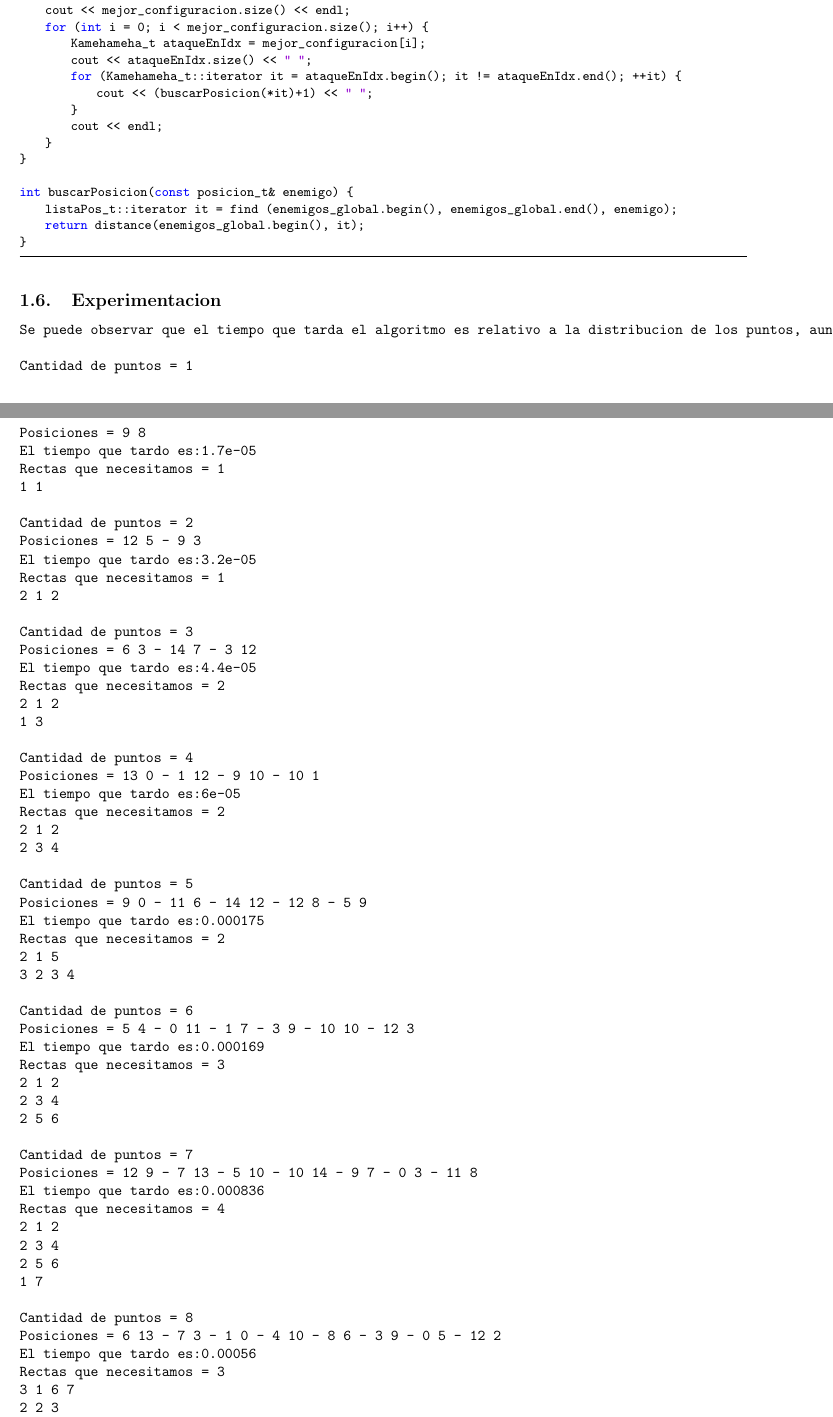
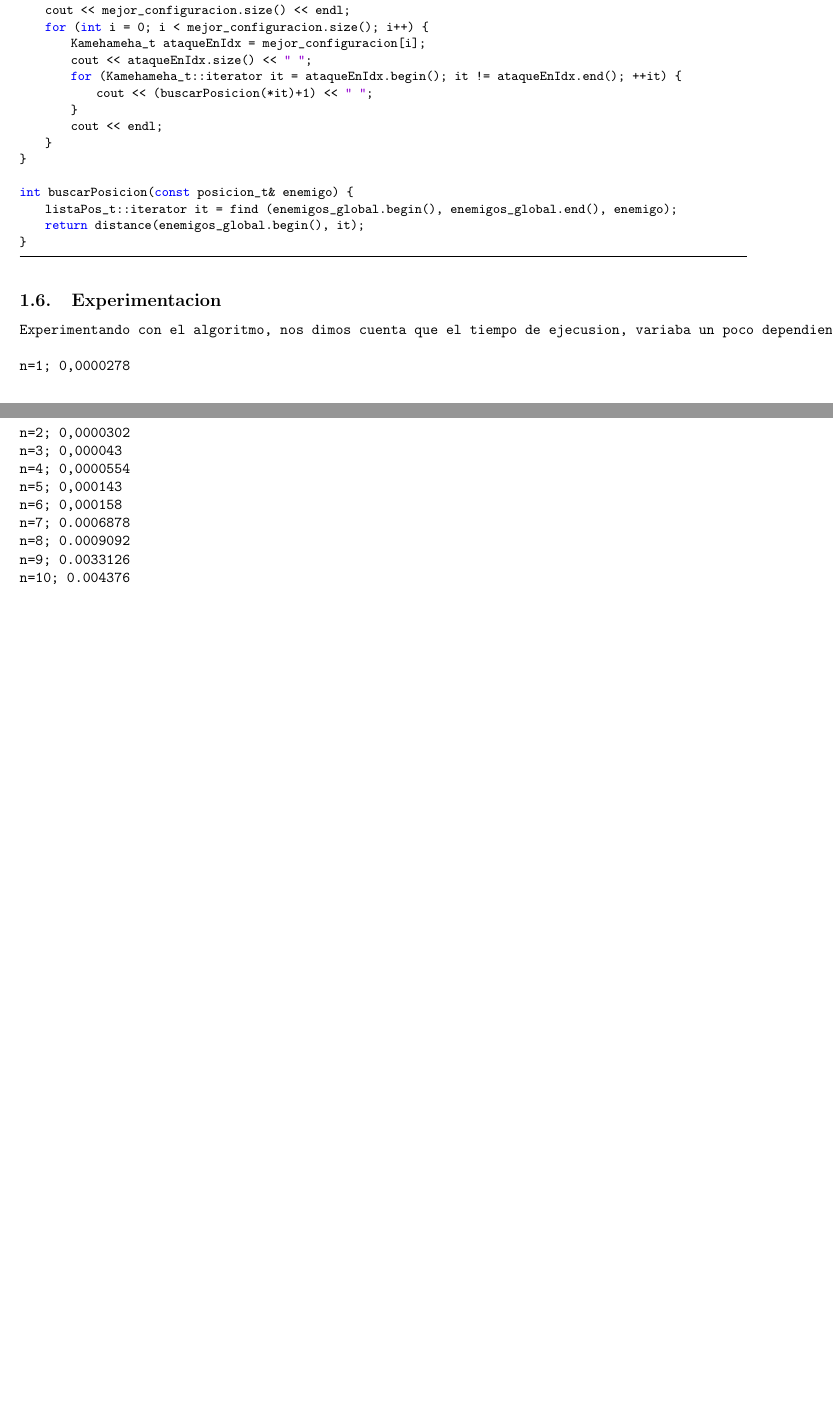
Before and after one commit to dtilve/aed3-tp1, a LaTeX document (TP1/ejercicios/ejercicio3.tex): two parts of pages 5 and 6 of 7 before the commit and two parts of pages 5 and 6 of 6 after it, joined at a grey line, cut so that both start at the same text, the shorter picture padded with empty space. Compiled offline with pdfLaTeX.

Commit message:
Update ejercicio3.tex

```diff
--- a/TP1/ejercicios/ejercicio3.tex
+++ b/TP1/ejercicios/ejercicio3.tex
@@ -310,96 +310,18 @@ int buscarPosicion(const posicion_t& enemigo) {
 
 \subsection{Experimentacion}
 \begin{verbatim}
-Se puede observar que el tiempo que tarda el algoritmo es relativo a la distribucion de los puntos, aunque principalmente a la cantidad que sean. A partir de 16 puntos el algoritmo tarda mas de un minuto.
+Experimentando con el algoritmo, nos dimos cuenta que el tiempo de ejecusion, variaba un poco dependiendo de el momento particular en el que la realizabamos, ya sea por la distribucion de los puntos o por el funcionamiento de la maquina. Es por esto que decidimos ejecutarlo 5 veces para cada grupo de n puntos y tomar al promedio de los mismos como una referencia mas exacta. Lo hicimos con n=1 a 10.
 
-Cantidad de puntos = 1
-Posiciones = 9 8
-El tiempo que tardo es:1.7e-05
-Rectas que necesitamos = 1
-1 1
-
-Cantidad de puntos = 2
-Posiciones = 12 5 - 9 3
-El tiempo que tardo es:3.2e-05
-Rectas que necesitamos = 1
-2 1 2
-
-Cantidad de puntos = 3
-Posiciones = 6 3 - 14 7 - 3 12
-El tiempo que tardo es:4.4e-05
-Rectas que necesitamos = 2
-2 1 2
-1 3
-
-Cantidad de puntos = 4
-Posiciones = 13 0 - 1 12 - 9 10 - 10 1
-El tiempo que tardo es:6e-05
-Rectas que necesitamos = 2
-2 1 2
-2 3 4
-
-Cantidad de puntos = 5
-Posiciones = 9 0 - 11 6 - 14 12 - 12 8 - 5 9
-El tiempo que tardo es:0.000175
-Rectas que necesitamos = 2
-2 1 5
-3 2 3 4
-
-Cantidad de puntos = 6
-Posiciones = 5 4 - 0 11 - 1 7 - 3 9 - 10 10 - 12 3
-El tiempo que tardo es:0.000169
-Rectas que necesitamos = 3
-2 1 2
-2 3 4
-2 5 6
-
-Cantidad de puntos = 7
-Posiciones = 12 9 - 7 13 - 5 10 - 10 14 - 9 7 - 0 3 - 11 8
-El tiempo que tardo es:0.000836
-Rectas que necesitamos = 4
-2 1 2
-2 3 4
-2 5 6
-1 7
-
-Cantidad de puntos = 8
-Posiciones = 6 13 - 7 3 - 1 0 - 4 10 - 8 6 - 3 9 - 0 5 - 12 2
-El tiempo que tardo es:0.00056
-Rectas que necesitamos = 3
-3 1 6 7
-2 2 3
-3 4 5 8
-
-Cantidad de puntos = 9
-Posiciones = 7 11 - 12 2 - 8 0 - 0 3 - 13 12 - 6 5 - 1 7 - 3 6 - 9 1
-El tiempo que tardo es:0.006745
-Rectas que necesitamos = 5
-2 1 2
-2 3 4
-2 5 6
-2 7 8
-1 9
-
-Cantidad de puntos = 10
-Posiciones = 6 9 - 4 12 - 2 14 - 8 7 - 3 3 - 9 10 - 5 4 - 11 6 - 10 13 - 14 2
-El tiempo que tardo es:0.002715
-Rectas que necesitamos = 4
-2 1 5
-3 2 3 10
-3 4 6 9
-2 7 8
-
-Cantidad de puntos = 15
-Posiciones = 0 2 - 5 5 - 14 8 - 3 13 - 9 4 - 7 14 - 8 12 - 12 1 - 10 11 - 6 3 - 4 9 - 13 7 - 11 6 - 2 0 - 1 10
-El tiempo que tardo es:0.785094
-Rectas que necesitamos = 7
-2 1 2
-2 3 4
-2 5 6
-2 7 10
-3 8 9 13
-2 11 12
-2 14 15
+n=1;	0,0000278
+n=2;	0,0000302
+n=3;	0,000043
+n=4;	0,0000554
+n=5;	0,000143
+n=6;	0,000158
+n=7;	0.0006878
+n=8;	0.0009092
+n=9;	0.0033126
+n=10;	0.004376
 
 Gafico que representa este experimento:
 
```
